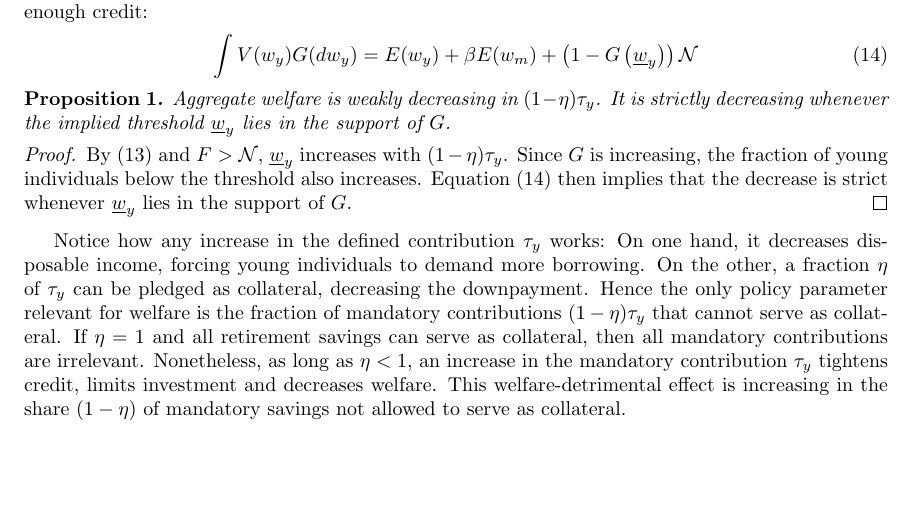
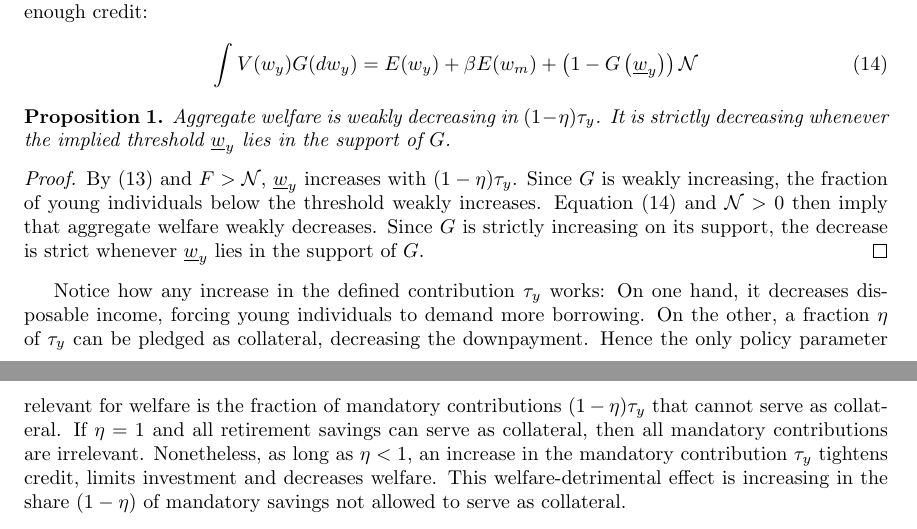
Before and after one commit to oliverpardo1979/Endogenous-borrowing-constraints-03, a LaTeX paper (main.tex): part of page 4 of 6 before the commit and two parts of pages 4 and 5 of 6 after it, the two joined at a grey line, cut so that both start at the same text, the shorter picture padded with empty space. Compiled offline with pdfLaTeX.

Commit message:
Clarify welfare proof logic

```diff
--- a/main.tex
+++ b/main.tex
@@ -187,7 +187,7 @@ Since $\mathcal{N}>0$, aggregate welfare is decreasing in the fraction of young
 Aggregate welfare is weakly decreasing in $(1-\eta)\tau_y$. It is strictly decreasing whenever the implied threshold $\underline w_y$ lies in the support of $G$.
 \end{prp}
 \begin{proof}
-By (\ref{eq:nthreshold}) and $F>\mathcal{N}$, $\underline w_y$ increases with $(1-\eta)\tau_y$. Since $G$ is increasing, the fraction of young individuals below the threshold also increases. Equation (\ref{eq:aggW}) then implies that the decrease is strict whenever $\underline w_y$ lies in the support of $G$.
+By (\ref{eq:nthreshold}) and $F>\mathcal{N}$, $\underline w_y$ increases with $(1-\eta)\tau_y$. Since $G$ is weakly increasing, the fraction of young individuals below the threshold weakly increases. Equation (\ref{eq:aggW}) and $\mathcal{N}>0$ then imply that aggregate welfare weakly decreases. Since $G$ is strictly increasing on its support, the decrease is strict whenever $\underline w_y$ lies in the support of $G$.
 \end{proof}
 
 Notice how any increase in the defined contribution $\tau_y$ works: On one hand, it decreases disposable income, forcing young individuals to demand more borrowing. On the other, a fraction $\eta$ of $\tau_y$ can be pledged as collateral, decreasing the downpayment. Hence the only policy parameter relevant for welfare is the fraction of mandatory contributions $(1 - \eta)\tau_y$ that cannot serve as collateral. If $\eta=1$ and all retirement savings can serve as collateral, then all mandatory contributions are irrelevant. Nonetheless, as long as $\eta<1$, an increase in the mandatory contribution $\tau_y$ tightens credit, limits investment and decreases welfare. This welfare-detrimental effect is increasing in the share $(1-\eta)$ of mandatory savings not allowed to serve as collateral.
```
